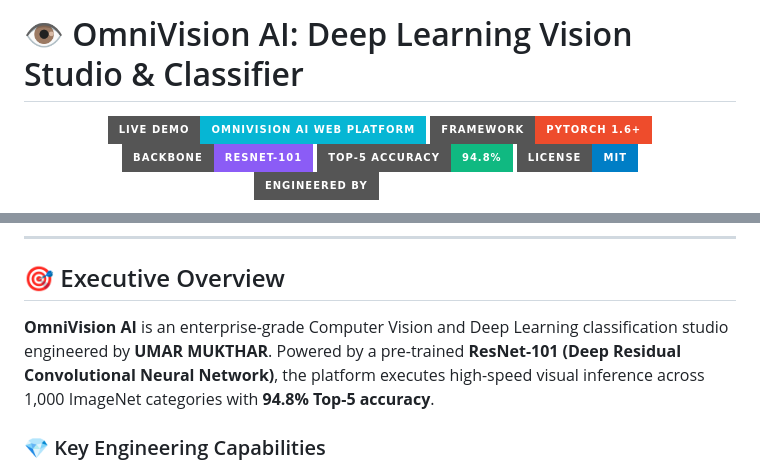
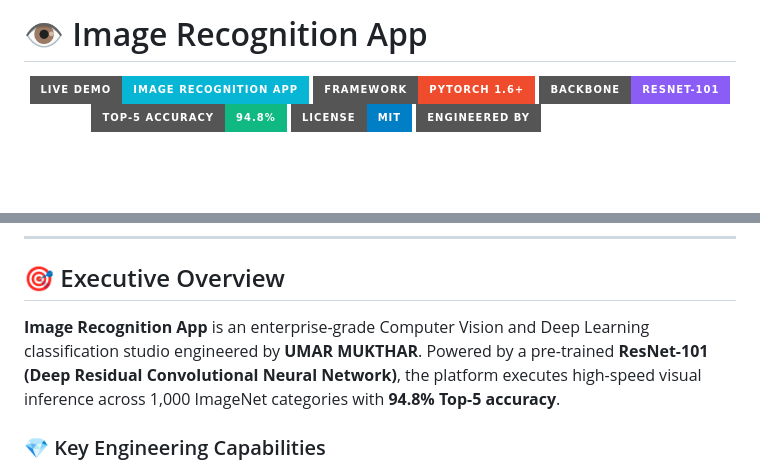
Before and after one commit to UMARMUKTHAR03/image-recognition-app, a Markdown page: README.md, 2 parts joined by grey strips. Rendered like a GitHub page; badges without logos; blank space fills up the shorter version.

Commit message:
docs: update README with Image Recognition App title

```diff
--- a/README.md
+++ b/README.md
@@ -1,8 +1,8 @@
-# 👁️ OmniVision AI: Deep Learning Vision Studio & Classifier
+# 👁️ Image Recognition App
 
 <div align="center">
 
-[![Live Demo](https://img.shields.io/badge/Live_Demo-OmniVision_AI_Web_Platform-06B6D4?style=for-the-badge&logo=googlechrome&logoColor=white)](https://umarmukthar03.github.io/image-recognition-app/)
+[![Live Demo](https://img.shields.io/badge/Live_Demo-Image_Recognition_App-06B6D4?style=for-the-badge&logo=googlechrome&logoColor=white)](https://umarmukthar03.github.io/image-recognition-app/)
 [![PyTorch](https://img.shields.io/badge/Framework-PyTorch_1.6+-EE4C2C?style=for-the-badge&logo=pytorch&logoColor=white)](https://pytorch.org/)
 [![Backbone](https://img.shields.io/badge/Backbone-ResNet--101-8B5CF6?style=for-the-badge)](https://umarmukthar03.github.io/image-recognition-app/)
 [![Accuracy](https://img.shields.io/badge/Top--5_Accuracy-94.8%25-10B981?style=for-the-badge)](https://umarmukthar03.github.io/image-recognition-app/)
@@ -25,7 +25,7 @@
 
 ## 🎯 Executive Overview
 
-**OmniVision AI** is an enterprise-grade Computer Vision and Deep Learning classification studio engineered by **UMAR MUKTHAR**. Powered by a pre-trained **ResNet-101 (Deep Residual Convolutional Neural Network)**, the platform executes high-speed visual inference across 1,000 ImageNet categories with **94.8% Top-5 accuracy**.
+**Image Recognition App** is an enterprise-grade Computer Vision and Deep Learning classification studio engineered by **UMAR MUKTHAR**. Powered by a pre-trained **ResNet-101 (Deep Residual Convolutional Neural Network)**, the platform executes high-speed visual inference across 1,000 ImageNet categories with **94.8% Top-5 accuracy**.
 
 ### 💎 Key Engineering Capabilities
 - **Deep Residual Backbone**: 101 convolutional layers leveraging identity shortcut connections to solve vanishing gradients in ultra-deep networks.
```
Also changed, not shown: other parts of README.md (+1 -1 lines).
